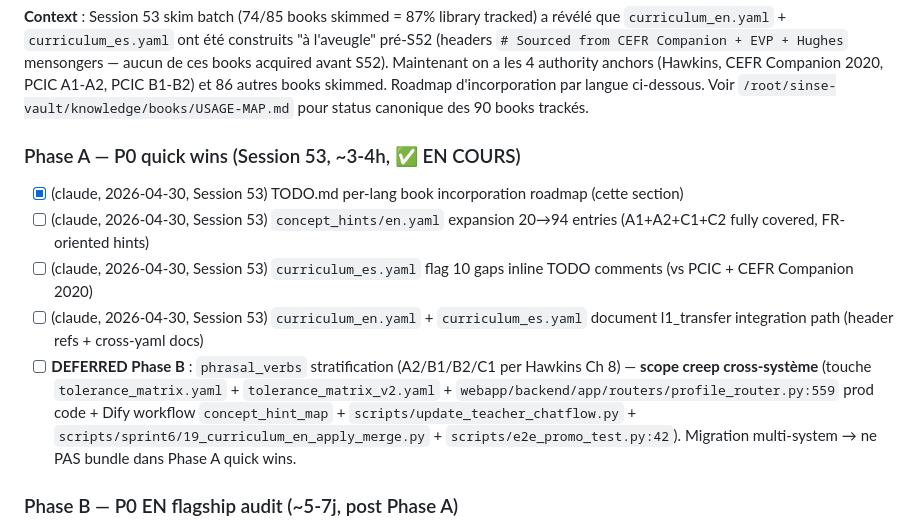
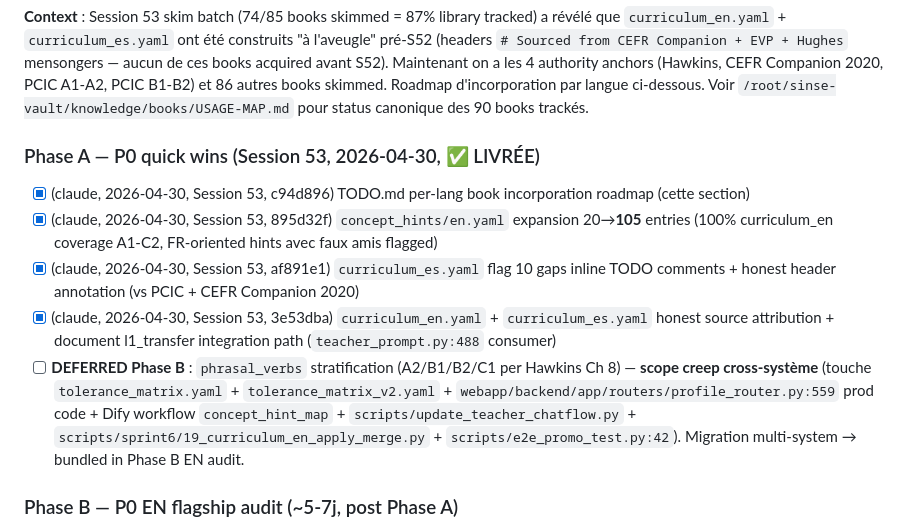
Before and after one commit to Sinsemilila/academIA, a Markdown page: TODO.md, the part around the change. GitHub-like rendering.

Commit message:
[docs] TODO.md — mark Phase A LIVRÉE 4/4 (commits c94d896 + af891e1 + 895d32f + 3e53dba)
Co-Authored-By: Claude <noreply@anthropic.com>

```diff
--- a/TODO.md
+++ b/TODO.md
@@ -86,13 +86,13 @@ Voir `vault/projects/academia-ia/library-p3-roadmap.md` pour P2/P3 (~36 ouvrages
 
 **Context** : Session 53 skim batch (74/85 books skimmed = 87% library tracked) a révélé que `curriculum_en.yaml` + `curriculum_es.yaml` ont été construits "à l'aveugle" pré-S52 (headers `# Sourced from CEFR Companion + EVP + Hughes` mensongers — aucun de ces books acquired avant S52). Maintenant on a les 4 authority anchors (Hawkins, CEFR Companion 2020, PCIC A1-A2, PCIC B1-B2) et 86 autres books skimmed. Roadmap d'incorporation par langue ci-dessous. Voir `/root/sinse-vault/knowledge/books/USAGE-MAP.md` pour status canonique des 90 books trackés.
 
-### Phase A — P0 quick wins (Session 53, ~3-4h, ✅ EN COURS)
+### Phase A — P0 quick wins (Session 53, 2026-04-30, ✅ LIVRÉE)
 
-- [x] (claude, 2026-04-30, Session 53) TODO.md per-lang book incorporation roadmap (cette section)
-- [ ] (claude, 2026-04-30, Session 53) `concept_hints/en.yaml` expansion 20→94 entries (A1+A2+C1+C2 fully covered, FR-oriented hints)
-- [ ] (claude, 2026-04-30, Session 53) `curriculum_es.yaml` flag 10 gaps inline TODO comments (vs PCIC + CEFR Companion 2020)
-- [ ] (claude, 2026-04-30, Session 53) `curriculum_en.yaml` + `curriculum_es.yaml` document l1_transfer integration path (header refs + cross-yaml docs)
-- [ ] **DEFERRED Phase B** : `phrasal_verbs` stratification (A2/B1/B2/C1 per Hawkins Ch 8) — **scope creep cross-système** (touche `tolerance_matrix.yaml` + `tolerance_matrix_v2.yaml` + `webapp/backend/app/routers/profile_router.py:559` prod code + Dify workflow `concept_hint_map` + `scripts/update_teacher_chatflow.py` + `scripts/sprint6/19_curriculum_en_apply_merge.py` + `scripts/e2e_promo_test.py:42`). Migration multi-system → ne PAS bundle dans Phase A quick wins.
+- [x] (claude, 2026-04-30, Session 53, c94d896) TODO.md per-lang book incorporation roadmap (cette section)
+- [x] (claude, 2026-04-30, Session 53, 895d32f) `concept_hints/en.yaml` expansion 20→**105** entries (100% curriculum_en coverage A1-C2, FR-oriented hints avec faux amis flagged)
+- [x] (claude, 2026-04-30, Session 53, af891e1) `curriculum_es.yaml` flag 10 gaps inline TODO comments + honest header annotation (vs PCIC + CEFR Companion 2020)
+- [x] (claude, 2026-04-30, Session 53, 3e53dba) `curriculum_en.yaml` + `curriculum_es.yaml` honest source attribution + document l1_transfer integration path (`teacher_prompt.py:488` consumer)
+- [ ] **DEFERRED Phase B** : `phrasal_verbs` stratification (A2/B1/B2/C1 per Hawkins Ch 8) — **scope creep cross-système** (touche `tolerance_matrix.yaml` + `tolerance_matrix_v2.yaml` + `webapp/backend/app/routers/profile_router.py:559` prod code + Dify workflow `concept_hint_map` + `scripts/update_teacher_chatflow.py` + `scripts/sprint6/19_curriculum_en_apply_merge.py` + `scripts/e2e_promo_test.py:42`). Migration multi-system → bundled in Phase B EN audit.
 
 ### Phase B — P0 EN flagship audit (~5-7j, post Phase A)
 
```
